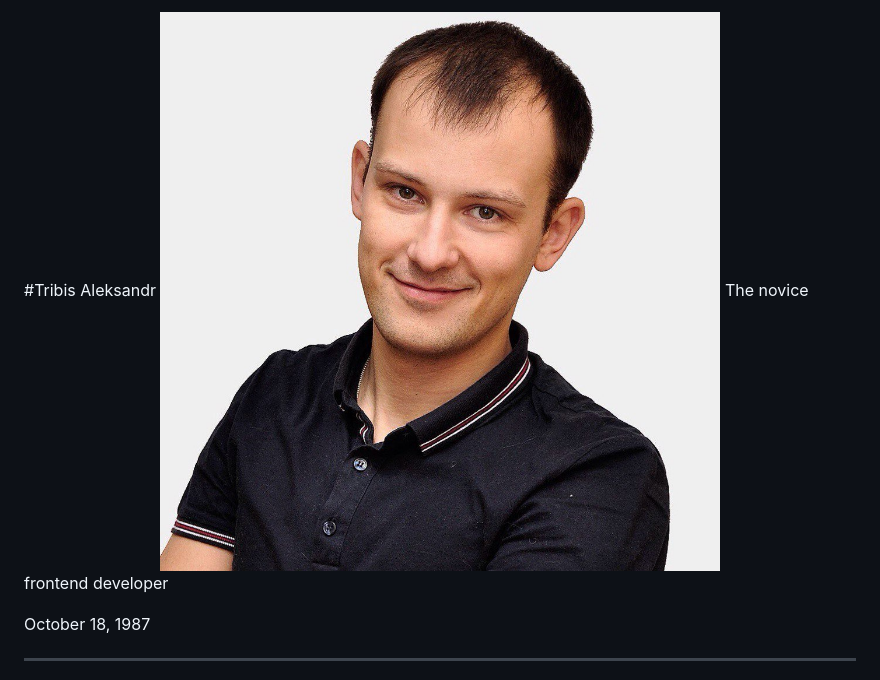
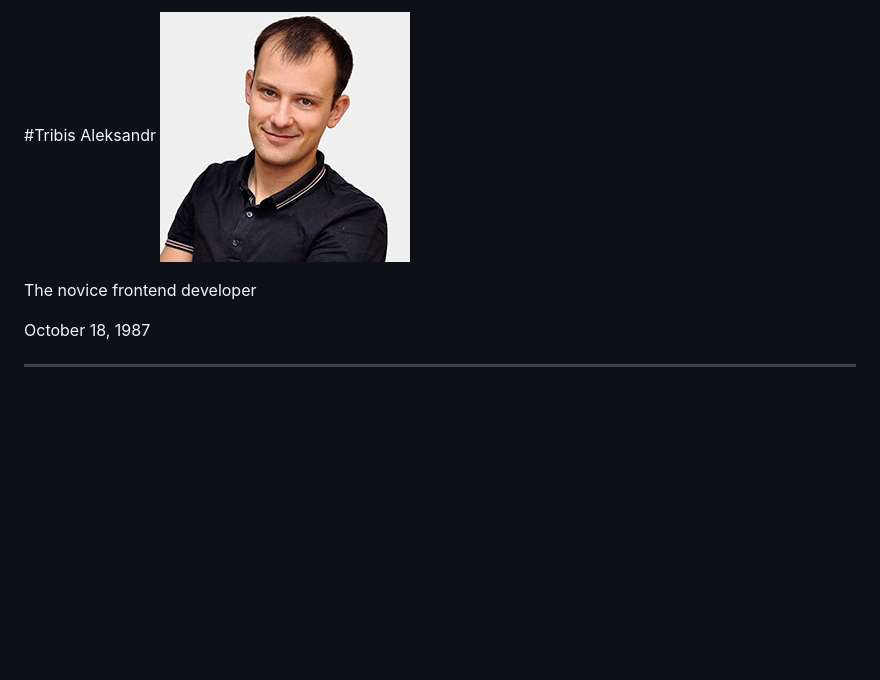
Before and after one commit to tribisalex/rsschool-cv-1, a Markdown page: cv.md, the part around the change. Drawn GitHub-style; pictures changed too: photo1.jpg (added); blank space fills up the shorter version.

Commit message:
refactor: change photo

```diff
--- a/cv.md
+++ b/cv.md
@@ -1,5 +1,6 @@
 #Tribis Aleksandr
-![logo](photo.jpg "Photo")
+![logo](photo1.jpg "Photo")
+
 The novice frontend developer
 
 October 18, 1987
```
